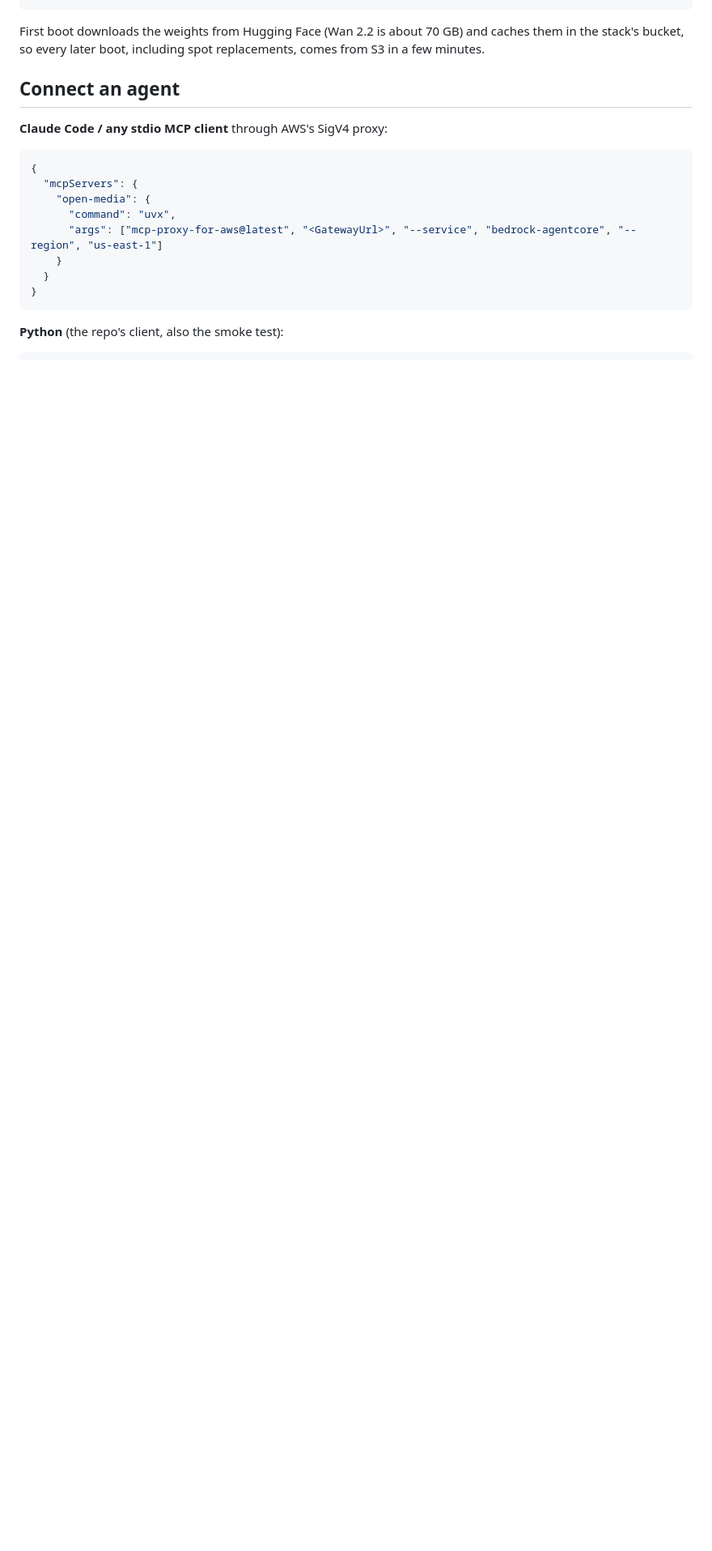
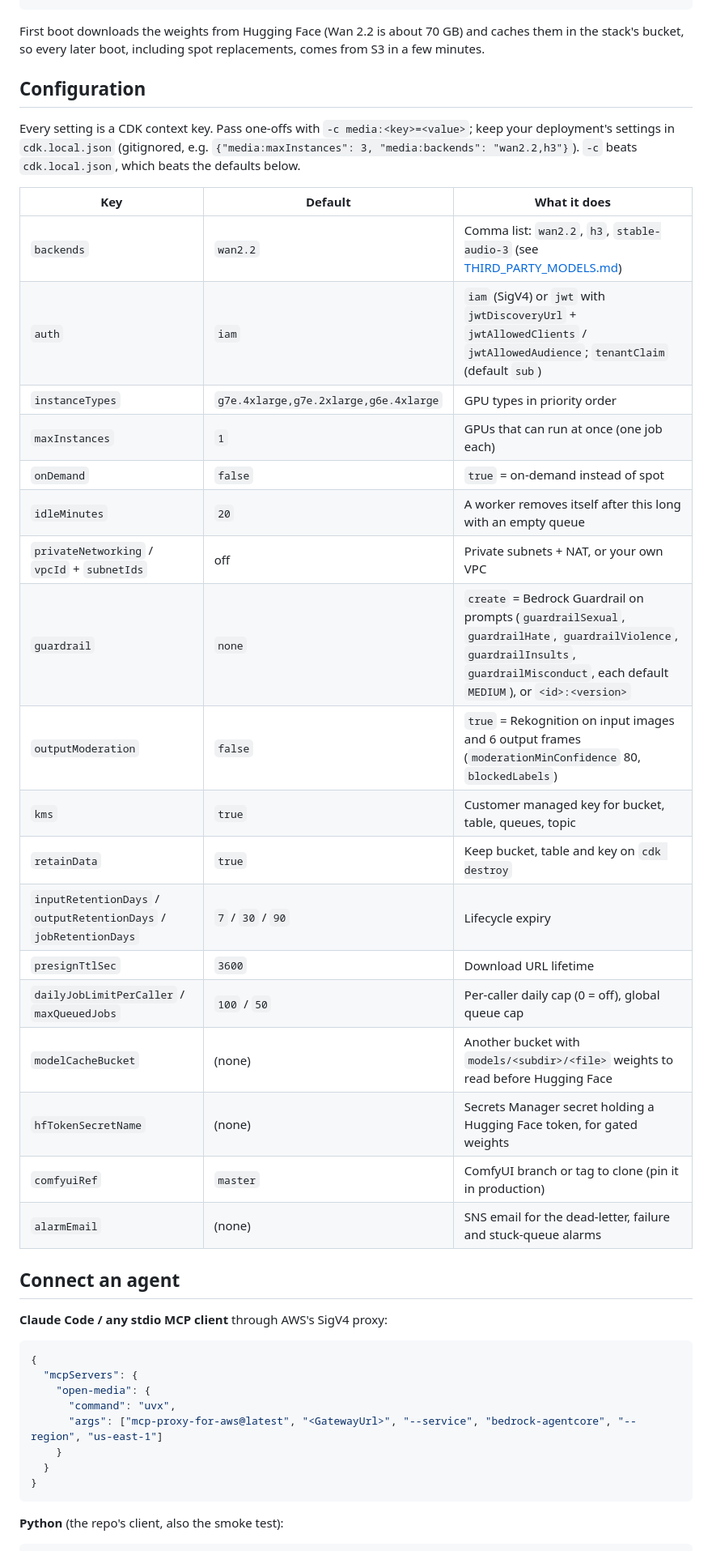
Before and after one commit to tycenjmccann/open-media-mcp, a Markdown page: README.md, the part around one of its changes. Shown at 81% size. GitHub-like rendering; blank space fills up the shorter version.

```diff
--- a/README.md
+++ b/README.md
@@ -80,6 +83,33 @@ npx cdk deploy -c media:backends=wan2.2,h3        # add MiniMax-H3: license requ
 
 First boot downloads the weights from Hugging Face (Wan 2.2 is about 70 GB) and caches them in the stack's bucket,
 so every later boot, including spot replacements, comes from S3 in a few minutes.
+
+## Configuration
+
+Every setting is a CDK context key. Pass one-offs with `-c media:<key>=<value>`; keep your deployment's settings in
+`cdk.local.json` (gitignored, e.g. `{"media:maxInstances": 3, "media:backends": "wan2.2,h3"}`). `-c` beats
+`cdk.local.json`, which beats the defaults below.
+
+| Key | Default | What it does |
+|---|---|---|
+| `backends` | `wan2.2` | Comma list: `wan2.2`, `h3`, `stable-audio-3` (see [THIRD_PARTY_MODELS.md](THIRD_PARTY_MODELS.md)) |
+| `auth` | `iam` | `iam` (SigV4) or `jwt` with `jwtDiscoveryUrl` + `jwtAllowedClients` / `jwtAllowedAudience`; `tenantClaim` (default `sub`) |
+| `instanceTypes` | `g7e.4xlarge,g7e.2xlarge,g6e.4xlarge` | GPU types in priority order |
+| `maxInstances` | `1` | GPUs that can run at once (one job each) |
+| `onDemand` | `false` | `true` = on-demand instead of spot |
+| `idleMinutes` | `20` | A worker removes itself after this long with an empty queue |
+| `privateNetworking` / `vpcId` + `subnetIds` | off | Private subnets + NAT, or your own VPC |
+| `guardrail` | `none` | `create` = Bedrock Guardrail on prompts (`guardrailSexual`, `guardrailHate`, `guardrailViolence`, `guardrailInsults`, `guardrailMisconduct`, each default `MEDIUM`), or `<id>:<version>` |
+| `outputModeration` | `false` | `true` = Rekognition on input images and 6 output frames (`moderationMinConfidence` 80, `blockedLabels`) |
+| `kms` | `true` | Customer managed key for bucket, table, queues, topic |
+| `retainData` | `true` | Keep bucket, table and key on `cdk destroy` |
+| `inputRetentionDays` / `outputRetentionDays` / `jobRetentionDays` | `7` / `30` / `90` | Lifecycle expiry |
+| `presignTtlSec` | `3600` | Download URL lifetime |
+| `dailyJobLimitPerCaller` / `maxQueuedJobs` | `100` / `50` | Per-caller daily cap (0 = off), global queue cap |
+| `modelCacheBucket` | (none) | Another bucket with `models/<subdir>/<file>` weights to read before Hugging Face |
+| `hfTokenSecretName` | (none) | Secrets Manager secret holding a Hugging Face token, for gated weights |
+| `comfyuiRef` | `master` | ComfyUI branch or tag to clone (pin it in production) |
+| `alarmEmail` | (none) | SNS email for the dead-letter, failure and stuck-queue alarms |
 
 ## Connect an agent
 
```
Also changed, not shown: other parts of README.md (+11 -8 lines), THIRD_PARTY_MODELS.md (+15 -0 lines), docs/architecture.png, 15 other files.
